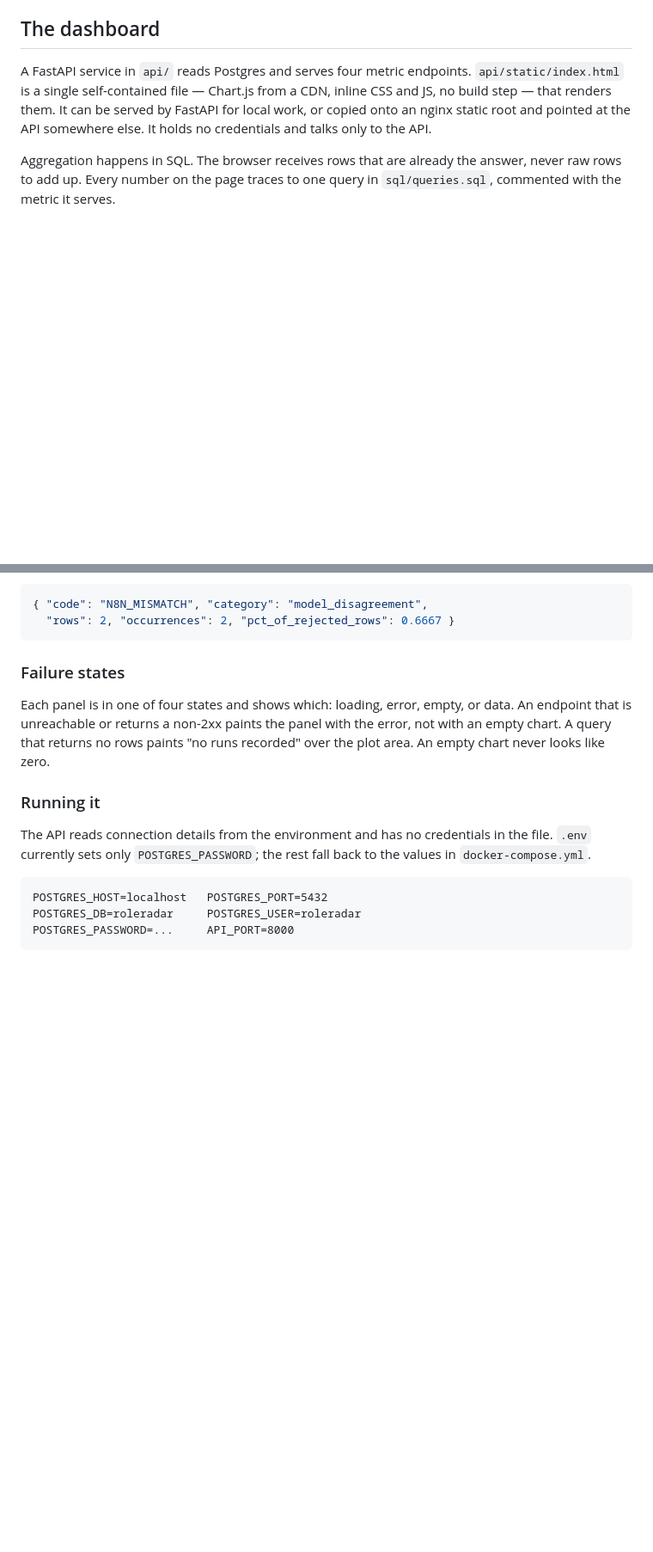
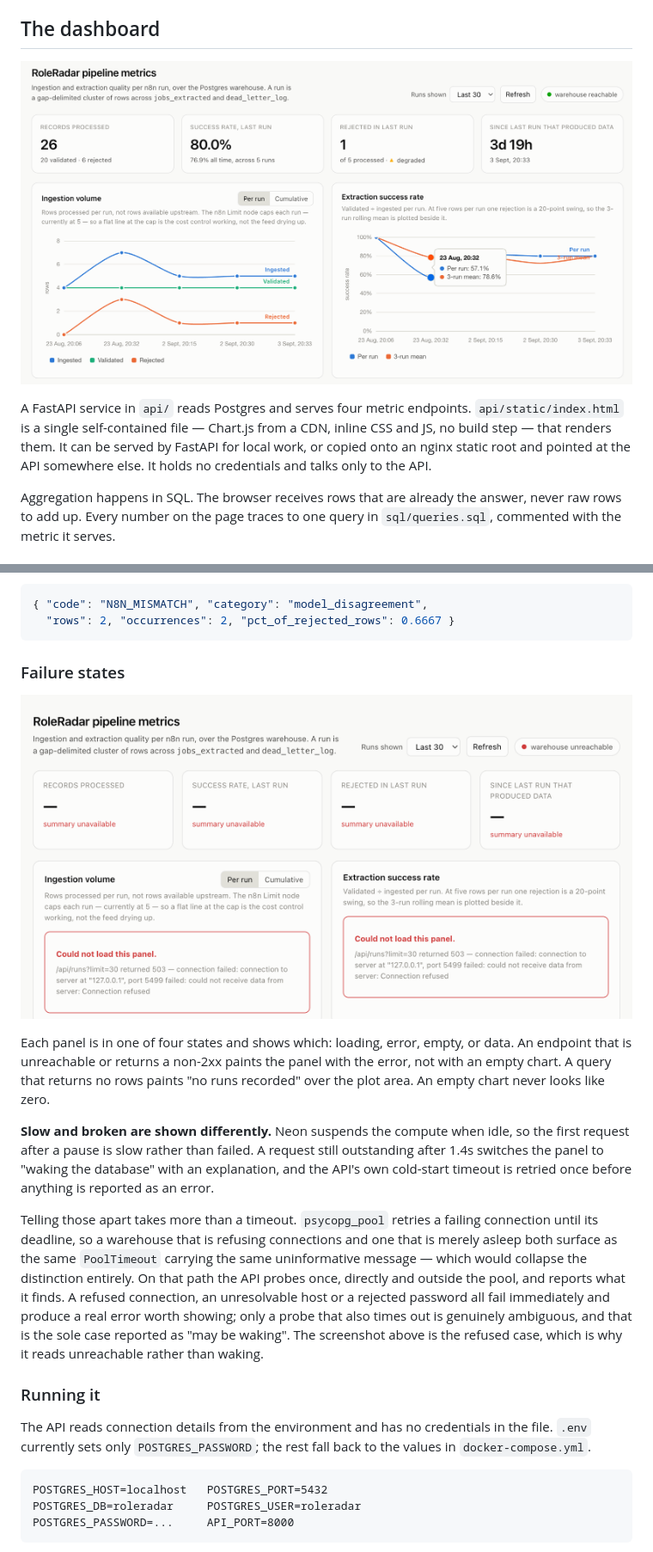
Before and after one commit to angelina10504/roleradar, a Markdown page: README.md, 2 parts joined by grey strips. Shown at 86% size. Drawn GitHub-style; pictures changed too: docs/dashboard-down.png (added), docs/dashboard.png (added); blank space fills up the shorter version.

```diff
--- a/README.md
+++ b/README.md
@@ -315,6 +385,11 @@ the Code node would not have. Jest or Vitest would be nicer to write and would
 quietly let the tested code drift away from the deployed code.
 
 ## The dashboard
+
+![The RoleRadar metrics dashboard: a summary strip showing 26 records processed,
+80% success rate on the last run, 1 rejected, and time since the last run that
+produced data; beside it an ingestion volume chart and an extraction success
+rate chart with a tooltip open.](docs/dashboard.png)
 
 A FastAPI service in `api/` reads Postgres and serves four metric endpoints.
 `api/static/index.html` is a single self-contained file — Chart.js from a CDN,
@@ -491,10 +566,32 @@ A `classes[]` entry:
 
 ### Failure states
 
+![The same dashboard with the warehouse unreachable: the header pill reads
+"warehouse unreachable" in red, every summary tile reads "summary unavailable",
+and each panel shows "Could not load this panel" with the underlying connection
+error.](docs/dashboard-down.png)
+
 Each panel is in one of four states and shows which: loading, error, empty, or
 data. An endpoint that is unreachable or returns a non-2xx paints the panel with
 the error, not with an empty chart. A query that returns no rows paints "no runs
 recorded" over the plot area. An empty chart never looks like zero.
+
+**Slow and broken are shown differently.** Neon suspends the compute when idle,
+so the first request after a pause is slow rather than failed. A request still
+outstanding after 1.4s switches the panel to "waking the database" with an
+explanation, and the API's own cold-start timeout is retried once before
+anything is reported as an error.
+
+Telling those apart takes more than a timeout. `psycopg_pool` retries a failing
+connection until its deadline, so a warehouse that is refusing connections and
+one that is merely asleep both surface as the same `PoolTimeout` carrying the
+same uninformative message — which would collapse the distinction entirely. On
+that path the API probes once, directly and outside the pool, and reports what
+it finds. A refused connection, an unresolvable host or a rejected password all
+fail immediately and produce a real error worth showing; only a probe that also
+times out is genuinely ambiguous, and that is the sole case reported as "may be
+waking". The screenshot above is the refused case, which is why it reads
+unreachable rather than waking.
 
 ### Running it
 
```
Also changed, not shown: other parts of README.md (+116 -35 lines), 4 other files.
